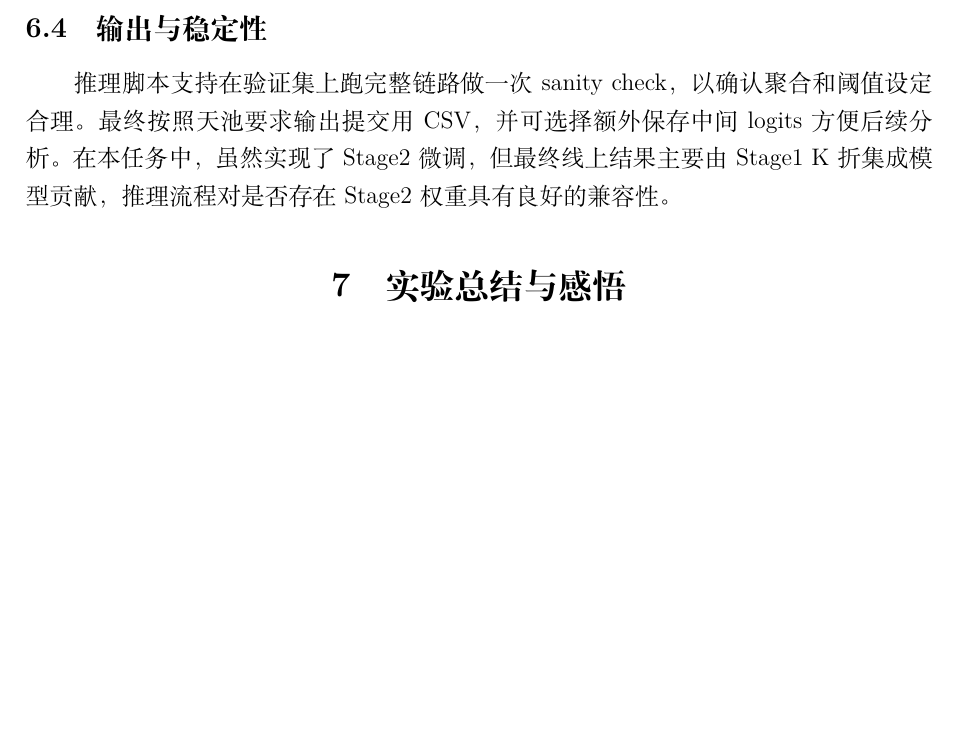
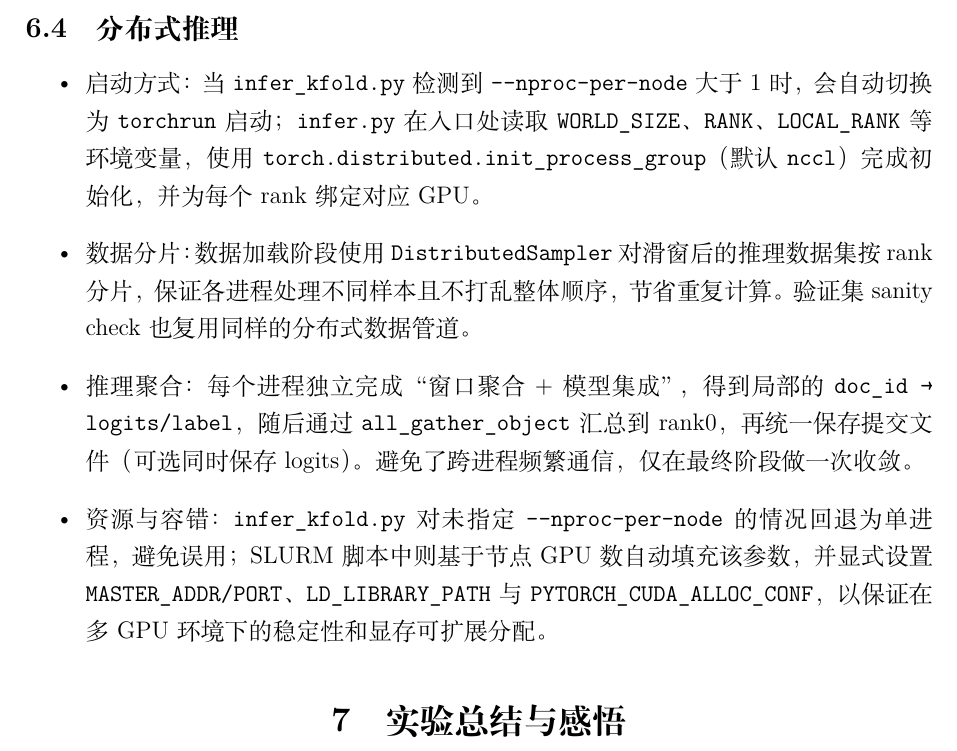
Before and after one commit to acac-yep/tianchi, a LaTeX document (report/report.tex): part of page 12 of 12, cut at the place of the change, the shorter picture padded with empty space. Compiled offline with XeLaTeX.

Commit message:
update report(add dist)

```diff
--- a/report/report.tex
+++ b/report/report.tex
@@ -402,11 +402,13 @@
     \item 支持可选阈值策略：二分类可以设置统一阈值，多分类可以为不同类别单独设置阈值；若提供验证集，可通过网格搜索自动调节。
 \end{itemize}
 
-\subsection{输出与稳定性}
-
-推理脚本支持在验证集上跑完整链路做一次 sanity check，以确认聚合和阈值设定合理。最终按照天池要求输出提交用 CSV，并可选择额外保存中间 logits 方便后续分析。
-在本任务中，虽然实现了 Stage2 微调，但最终线上结果主要由 Stage1 K 折集成模型贡献，推理流程对是否存在 Stage2 权重具有良好的兼容性。
-
+\subsection{分布式推理}
+\begin{itemize}
+    \item 启动方式：当 \texttt{infer\_kfold.py} 检测到 \texttt{--nproc-per-node} 大于 1 时，会自动切换为 \texttt{torchrun} 启动；\texttt{infer.py} 在入口处读取 \texttt{WORLD\_SIZE}、\texttt{RANK}、\texttt{LOCAL\_RANK} 等环境变量，使用 \texttt{torch.distributed.init\_process\_group}（默认 \texttt{nccl}）完成初始化，并为每个 rank 绑定对应 GPU。
+    \item 数据分片：数据加载阶段使用 \texttt{DistributedSampler} 对滑窗后的推理数据集按 rank 分片，保证各进程处理不同样本且不打乱整体顺序，节省重复计算。验证集 sanity check 也复用同样的分布式数据管道。
+    \item 推理聚合：每个进程独立完成“窗口聚合 + 模型集成”，得到局部的 \texttt{doc\_id → logits/label}，随后通过 \texttt{all\_gather\_object} 汇总到 rank0，再统一保存提交文件（可选同时保存 logits）。避免了跨进程频繁通信，仅在最终阶段做一次收敛。
+    \item 资源与容错：\texttt{infer\_kfold.py} 对未指定 \texttt{--nproc-per-node} 的情况回退为单进程，避免误用；SLURM 脚本中则基于节点 GPU 数自动填充该参数，并显式设置 \texttt{MASTER\_ADDR/PORT}、\texttt{LD\_LIBRARY\_PATH} 与 \texttt{PYTORCH\_CUDA\_ALLOC\_CONF}，以保证在多 GPU 环境下的稳定性和显存可扩展分配。
+\end{itemize}
 
 \section{实验总结与感悟}
 
```
